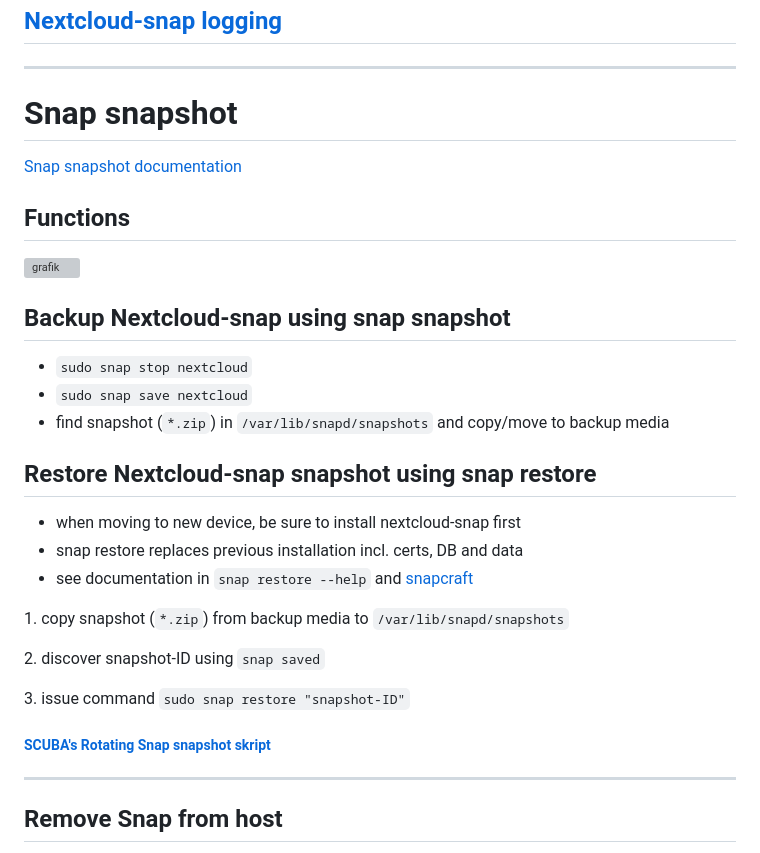
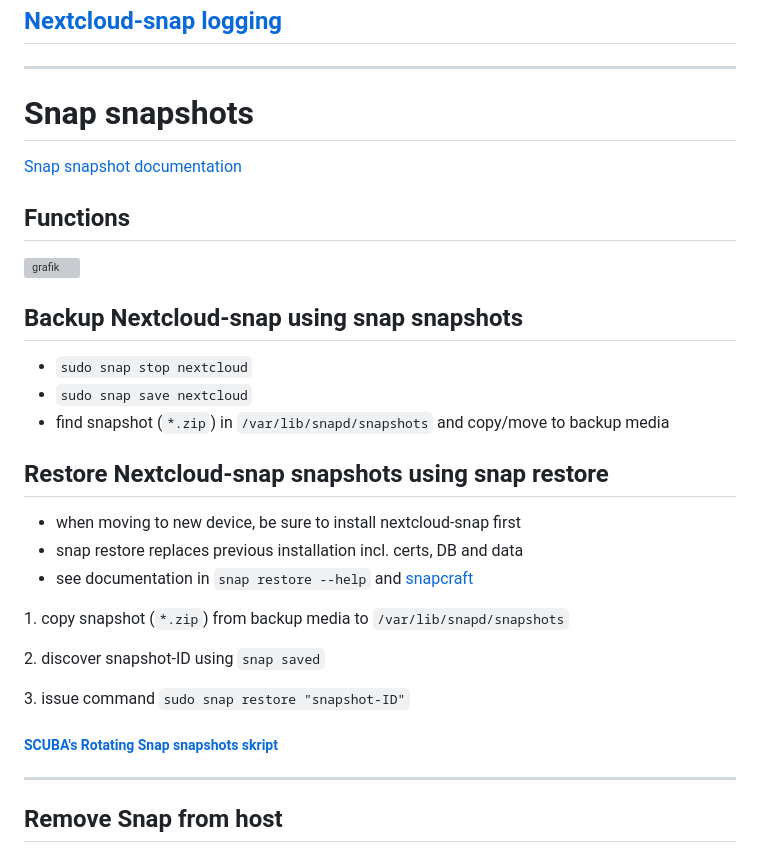
Before and after one commit to scubamuc/scubamuc.github.io, a Markdown page: wiki-md/NEXTCLOUD.snap--snap-management.md, the part around the change. GitHub-like rendering; grey boxes are pictures that could not be loaded.

```diff
--- a/wiki-md/NEXTCLOUD.snap--snap-management.md
+++ b/wiki-md/NEXTCLOUD.snap--snap-management.md
@@ -86,7 +86,7 @@ sudo snap revert nextcloud --revision=xxxxx
 
 ----
 
-# Snap snapshot
+# Snap snapshots
 [Snap snapshot documentation](https://snapcraft.io/docs/snapshots)
 
 ## Functions
@@ -94,13 +94,13 @@ sudo snap revert nextcloud --revision=xxxxx
 ![grafik](https://user-images.githubusercontent.com/54933878/235142637-6aecf2d1-52eb-44b8-a934-797f59a1231e.png)
 
 
-## Backup Nextcloud-snap using snap snapshot
+## Backup Nextcloud-snap using snap snapshots
 
 * `sudo snap stop nextcloud`
 * `sudo snap save nextcloud`
 * find snapshot (`*.zip`) in `/var/lib/snapd/snapshots` and copy/move to backup media
 
-## Restore Nextcloud-snap snapshot using snap restore
+## Restore Nextcloud-snap snapshots using snap restore
 
 * when moving to new device, be sure to install nextcloud-snap first
 * snap restore replaces previous installation incl. certs, DB and data
@@ -112,7 +112,7 @@ sudo snap revert nextcloud --revision=xxxxx
 
 3\. issue command `sudo snap restore "snapshot-ID"`
 
-##### [SCUBA's Rotating Snap snapshot skript](https://github.com/scubamuc/scubamuc.github.io/blob/scubamuc/wiki-md/NEXTCLOUD.snap--backup_snap-snapshot.md#nextcloud-snap-snapshot)
+##### [SCUBA's Rotating Snap snapshots skript](https://github.com/scubamuc/scubamuc.github.io/blob/scubamuc/wiki-md/NEXTCLOUD.snap--backup_snap-snapshot.md#nextcloud-snap-snapshot)
 
 ----
 ## Remove Snap from host
```
